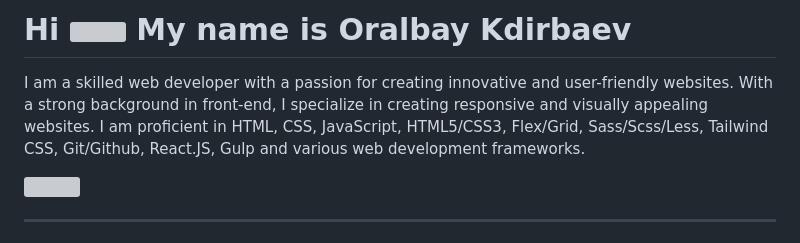
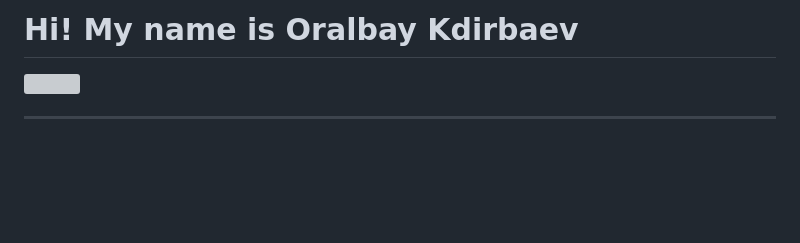
Before and after one commit to orallarooo/orallarooo, a Markdown page: README.md, the part around the change. Drawn GitHub-style; blank space fills up the shorter version; grey boxes are pictures that could not be loaded.

```diff
--- a/README.md
+++ b/README.md
@@ -1,6 +1,4 @@
-# Hi ![](https://user-images.githubusercontent.com/18350557/176309783-0785949b-9127-417c-8b55-ab5a4333674e.gif) My name is Oralbay Kdirbaev
-
-<p align="left">I am a skilled web developer with a passion for creating innovative and user-friendly websites. With a strong background in front-end, I specialize in creating responsive and visually appealing websites. I am proficient in HTML, CSS, JavaScript, HTML5/CSS3, Flex/Grid, Sass/Scss/Less, Tailwind CSS, Git/Github, React.JS, Gulp and various web development frameworks.</p>
+# Hi! My name is Oralbay Kdirbaev
 
 <a href="https://www.github.com/orallarooo" target="_blank" rel="noreferrer">
   <img src="https://img.shields.io/github/followers/orallarooo?logo=github&style=for-the-badge&color=000000&labelColor=ffffff" />
```
